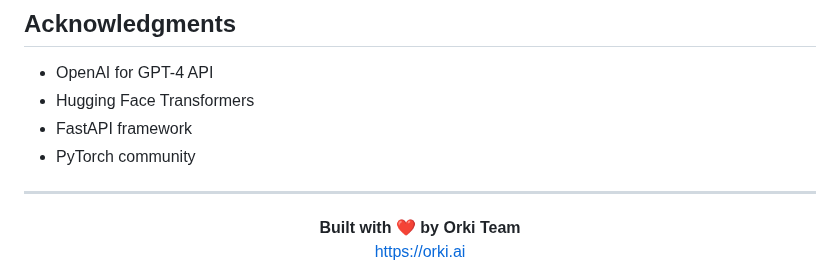
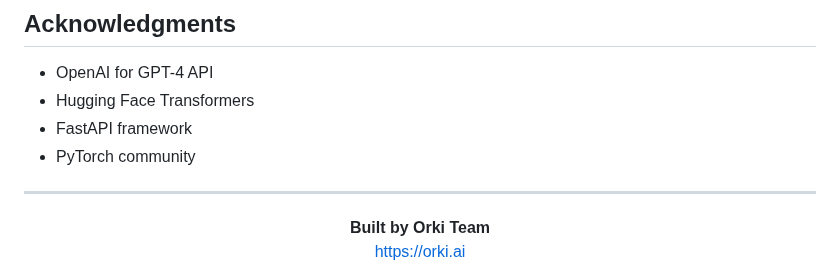
Before and after one commit to Hiida3li/ner-pii-nlp, a Markdown page: README.md, the part around the change. Drawn GitHub-style.

```diff
--- a/README.md
+++ b/README.md
@@ -226,7 +226,7 @@ This project is licensed under the MIT License - see the [LICENSE](LICENSE) file
 ---
 
 <div align="center">
-  <strong>Built with ❤️ by Orki Team</strong>
+  <strong>Built by Orki Team</strong>
   <br>
   <a href="https://orki.ai">https://orki.ai</a>
 </div>
```
